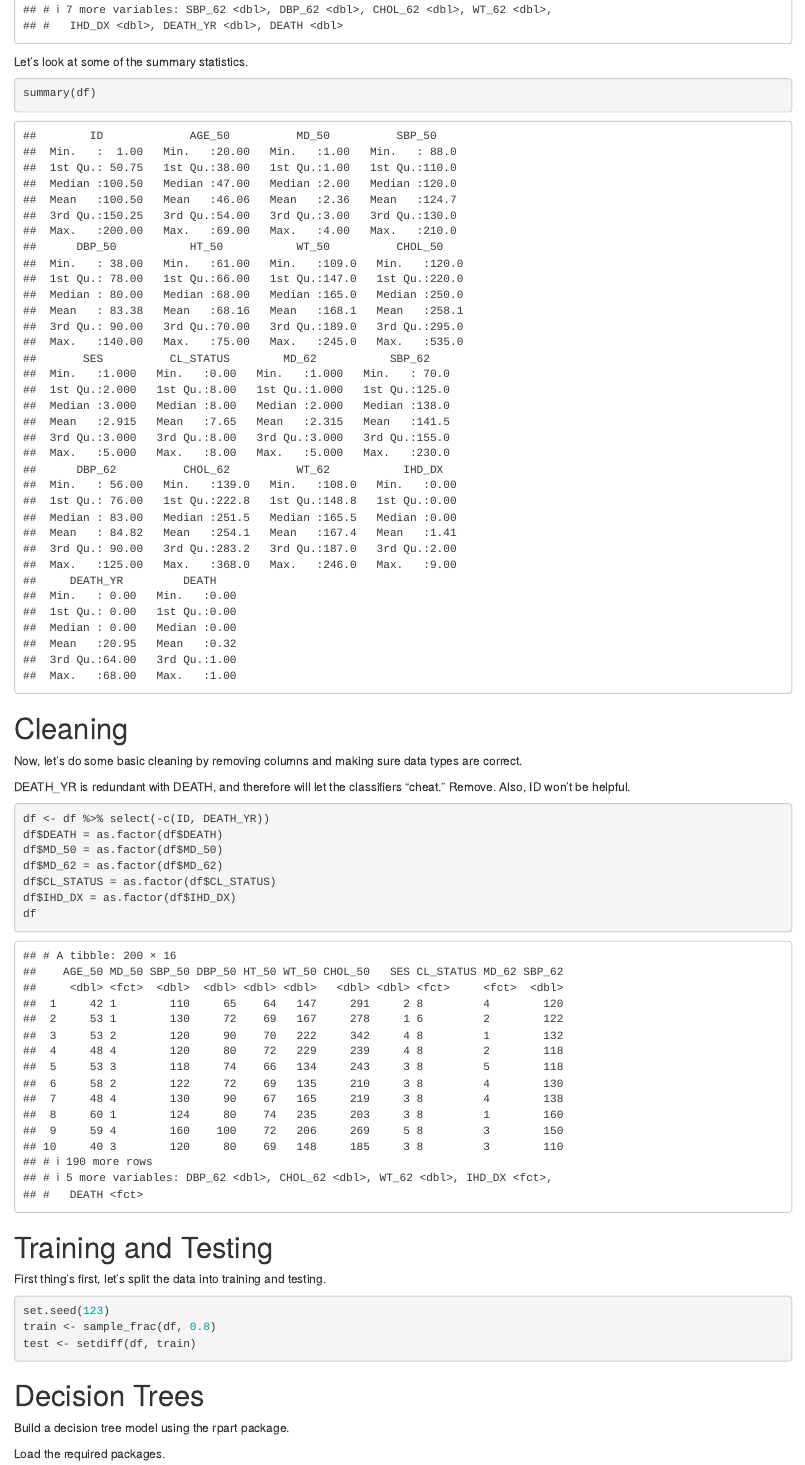
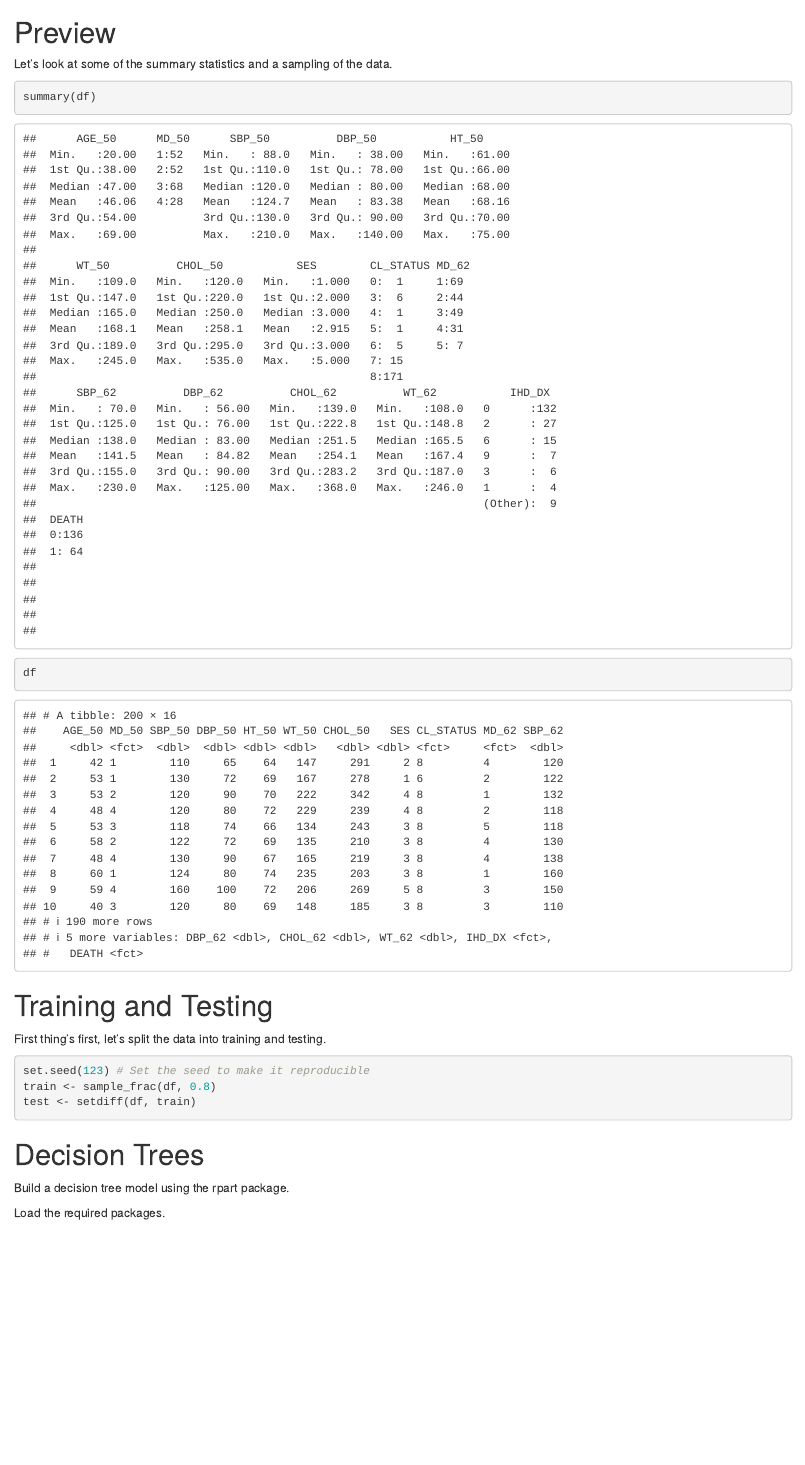
Before and after one commit to stepthom/sandbox, an R Markdown document (classifiers.Rmd): the page in a window 1100 px wide, from 1090 px down before the commit and from 1370 px down after it. Rendered offline with R 4.5, knitr and Pandoc, with nearby package versions; some code elsewhere in the file could not run offline.

Commit message:
Update classifiers.Rmd

````diff
--- a/classifiers.Rmd
+++ b/classifiers.Rmd
@@ -16,10 +15,5 @@ df
 ```
 
-Let's look at some of the summary statistics.
-
-```{r}
-summary(df)
-```
 
 # Cleaning
 
@@ -38,13 +32,21 @@ df$IHD_DX = as.factor(df$IHD_DX)
 df
 ```
 
+# Preview
+
+Let's look at some of the summary statistics and a sampling of the data.
+
+```{r}
+summary(df)
+df
+```
 
 # Training and Testing
 
 First thing's first, let's split the data into training and testing.
 
 ```{r}
-set.seed(123)
+set.seed(123) # Set the seed to make it reproducible
 train <- sample_frac(df, 0.8)
 test <- setdiff(df, train)
 ```
````
Also changed, not shown: classifiers.Rmd (5 more changed lines).
